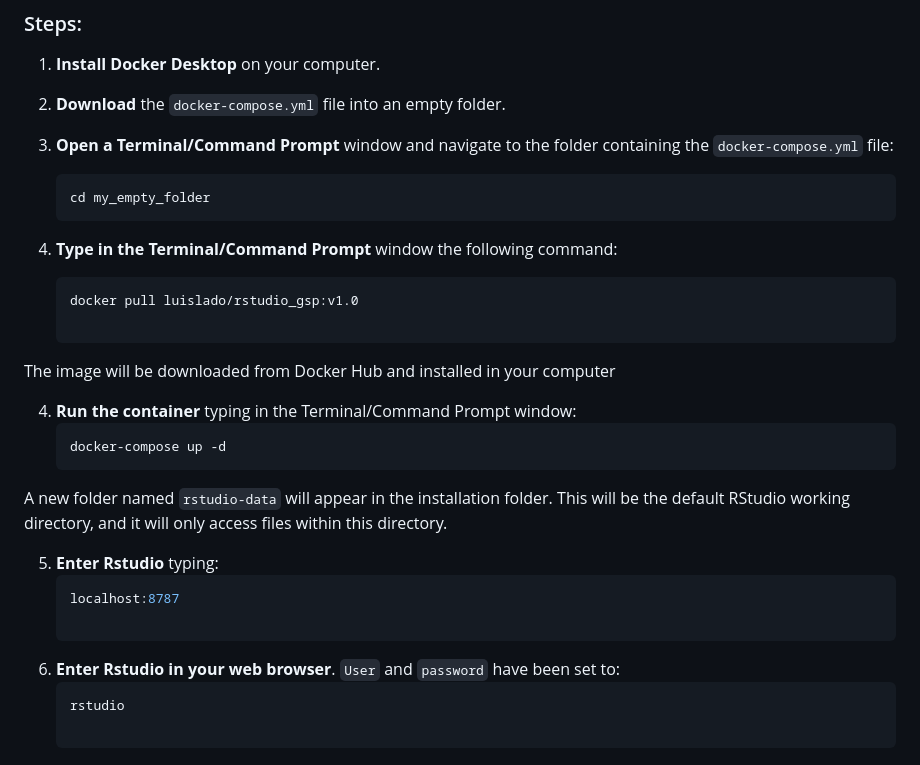
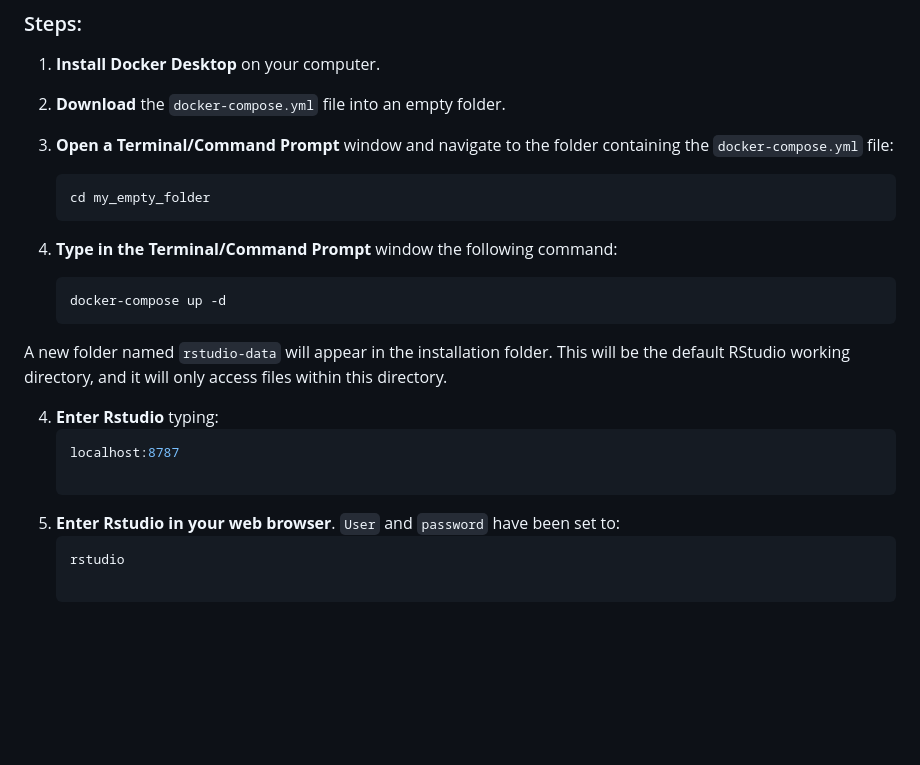
Before and after one commit to FAO-SID/Docker-Apps, a Markdown page: README.md, the part around the change. Drawn GitHub-style; blank space fills up the shorter version.

````diff
--- a/README.md
+++ b/README.md
@@ -23,20 +23,14 @@ The simplest way to get started is to pull the Docker image directly from Docker
    cd my_empty_folder
 3. **Type in the Terminal/Command Prompt** window the following command:
    ```bash
-   docker pull luislado/rstudio_gsp:v1.0
-
-The image will be downloaded from Docker Hub and installed in your computer
-
-4. **Run the container** typing in the Terminal/Command Prompt window:
-   ```bash
    docker-compose up -d
 A new folder named `rstudio-data` will appear in the installation folder. This will be the default RStudio working directory, and it will only access files within this directory.
 
-5. **Enter Rstudio** typing:
+4. **Enter Rstudio** typing:
     ```bash
     localhost:8787
 
-6. **Enter Rstudio in your web browser**. `User` and `password` have been set to:
+5. **Enter Rstudio in your web browser**. `User` and `password` have been set to:
     ```bash
     rstudio
 
````
